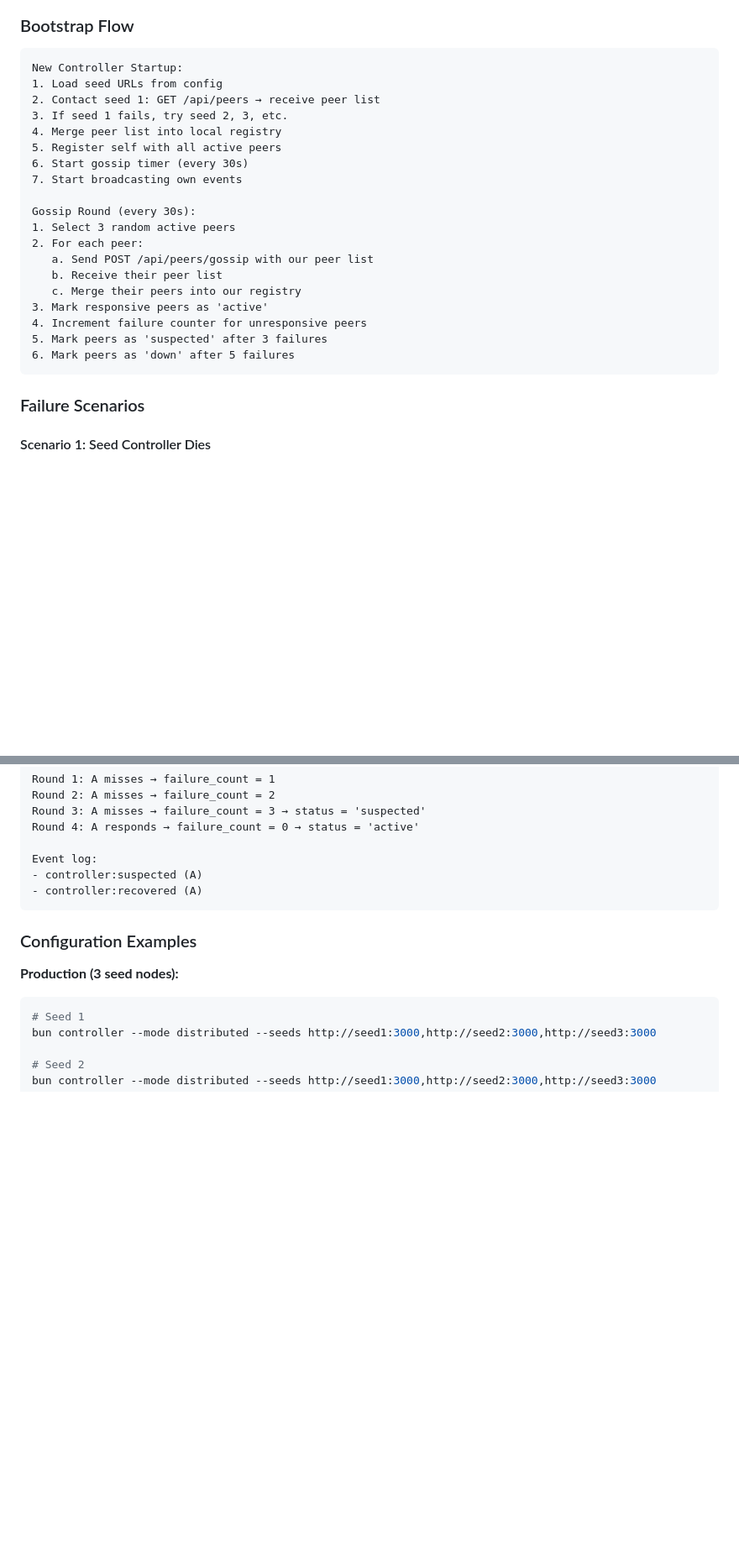
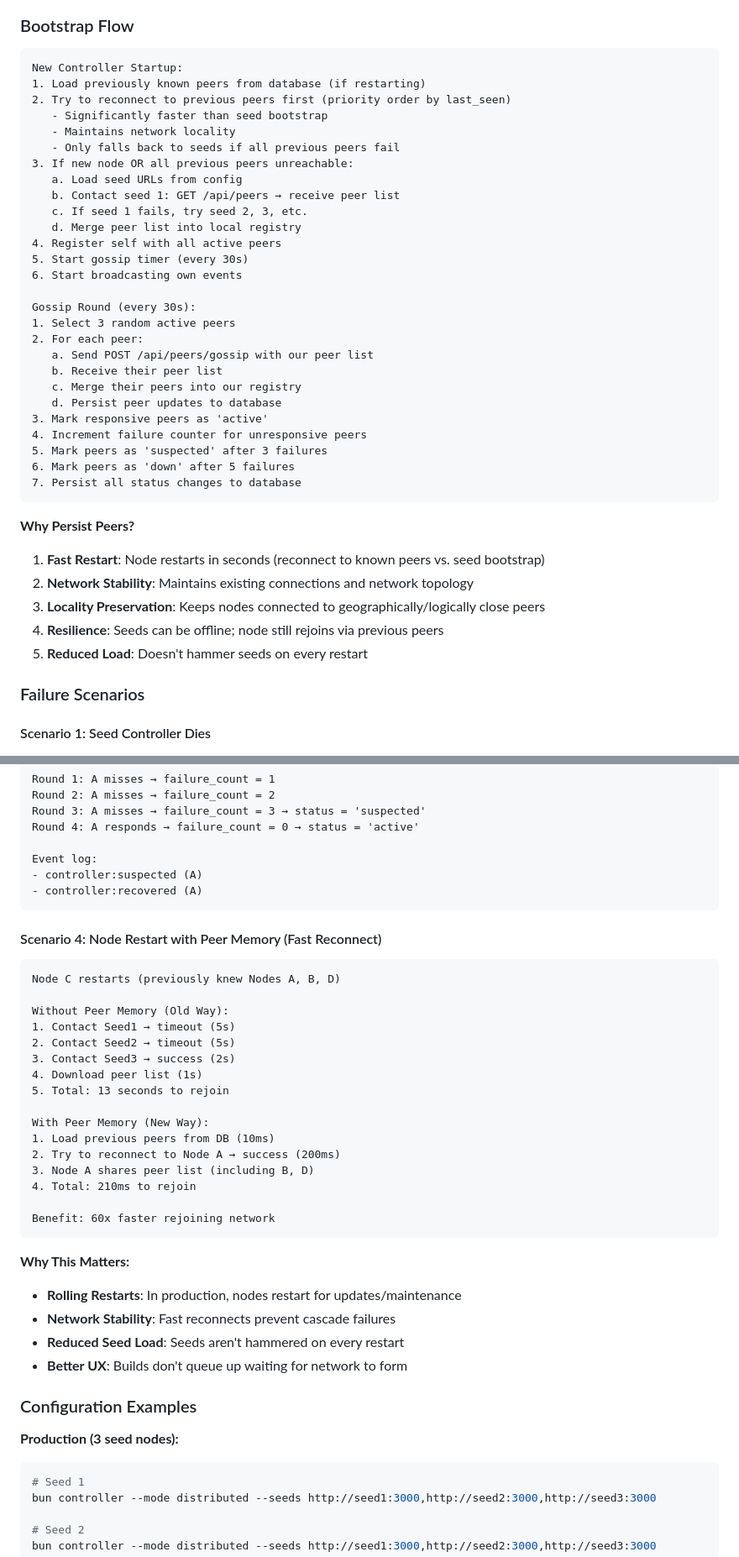
Before and after one commit to sethwebster/expo-free-agent, a Markdown page: plans/network-healing-dns.md, 2 parts joined by grey strips. Shown at 84% size. Drawn GitHub-style; blank space fills up the shorter version.

````diff
--- a/plans/network-healing-dns.md
+++ b/plans/network-healing-dns.md
@@ -330,13 +426,19 @@ class GossipService {
 
 ```
 New Controller Startup:
-1. Load seed URLs from config
-2. Contact seed 1: GET /api/peers → receive peer list
-3. If seed 1 fails, try seed 2, 3, etc.
-4. Merge peer list into local registry
-5. Register self with all active peers
-6. Start gossip timer (every 30s)
-7. Start broadcasting own events
+1. Load previously known peers from database (if restarting)
+2. Try to reconnect to previous peers first (priority order by last_seen)
+   - Significantly faster than seed bootstrap
+   - Maintains network locality
+   - Only falls back to seeds if all previous peers fail
+3. If new node OR all previous peers unreachable:
+   a. Load seed URLs from config
+   b. Contact seed 1: GET /api/peers → receive peer list
+   c. If seed 1 fails, try seed 2, 3, etc.
+   d. Merge peer list into local registry
+4. Register self with all active peers
+5. Start gossip timer (every 30s)
+6. Start broadcasting own events
 
 Gossip Round (every 30s):
 1. Select 3 random active peers
@@ -344,11 +446,21 @@ Gossip Round (every 30s):
    a. Send POST /api/peers/gossip with our peer list
    b. Receive their peer list
    c. Merge their peers into our registry
+   d. Persist peer updates to database
 3. Mark responsive peers as 'active'
 4. Increment failure counter for unresponsive peers
 5. Mark peers as 'suspected' after 3 failures
 6. Mark peers as 'down' after 5 failures
+7. Persist all status changes to database
 ```
+
+**Why Persist Peers?**
+
+1. **Fast Restart**: Node restarts in seconds (reconnect to known peers vs. seed bootstrap)
+2. **Network Stability**: Maintains existing connections and network topology
+3. **Locality Preservation**: Keeps nodes connected to geographically/logically close peers
+4. **Resilience**: Seeds can be offline; node still rejoins via previous peers
+5. **Reduced Load**: Doesn't hammer seeds on every restart
 
 ### Failure Scenarios
 
@@ -396,6 +508,33 @@ Event log:
 - controller:recovered (A)
 ```
 
+#### Scenario 4: Node Restart with Peer Memory (Fast Reconnect)
+
+```
+Node C restarts (previously knew Nodes A, B, D)
+
+Without Peer Memory (Old Way):
+1. Contact Seed1 → timeout (5s)
+2. Contact Seed2 → timeout (5s)
+3. Contact Seed3 → success (2s)
+4. Download peer list (1s)
+5. Total: 13 seconds to rejoin
+
+With Peer Memory (New Way):
+1. Load previous peers from DB (10ms)
+2. Try to reconnect to Node A → success (200ms)
+3. Node A shares peer list (including B, D)
+4. Total: 210ms to rejoin
+
+Benefit: 60x faster rejoining network
+```
+
+**Why This Matters:**
+- **Rolling Restarts**: In production, nodes restart for updates/maintenance
+- **Network Stability**: Fast reconnects prevent cascade failures
+- **Reduced Seed Load**: Seeds aren't hammered on every restart
+- **Better UX**: Builds don't queue up waiting for network to form
+
 ### Configuration Examples
 
 **Production (3 seed nodes):**
````
Also changed, not shown: other parts of plans/network-healing-dns.md (+106 -7 lines).
